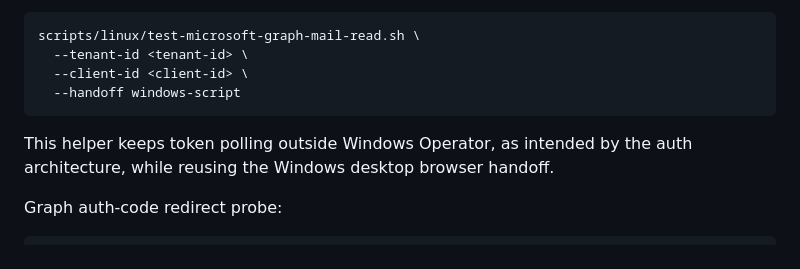
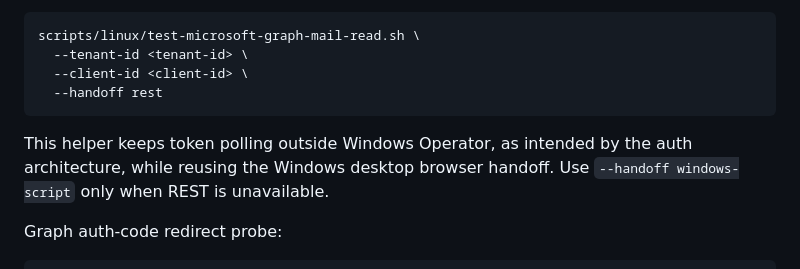
Before and after one commit to Nay78/windows-operator, a Markdown page: docs/development.md, the part around the change. Drawn GitHub-style.

````diff
--- a/docs/development.md
+++ b/docs/development.md
@@ -281,11 +281,12 @@ Graph `Mail.Read` device-code probe:
 scripts/linux/test-microsoft-graph-mail-read.sh \
   --tenant-id <tenant-id> \
   --client-id <client-id> \
-  --handoff windows-script
+  --handoff rest
 ```
 
 This helper keeps token polling outside Windows Operator, as intended by the
-auth architecture, while reusing the Windows desktop browser handoff.
+auth architecture, while reusing the Windows desktop browser handoff. Use
+`--handoff windows-script` only when REST is unavailable.
 
 Graph auth-code redirect probe:
 
````
Also changed, not shown: docs/feature-namespaces.md (+1 -0 lines).
